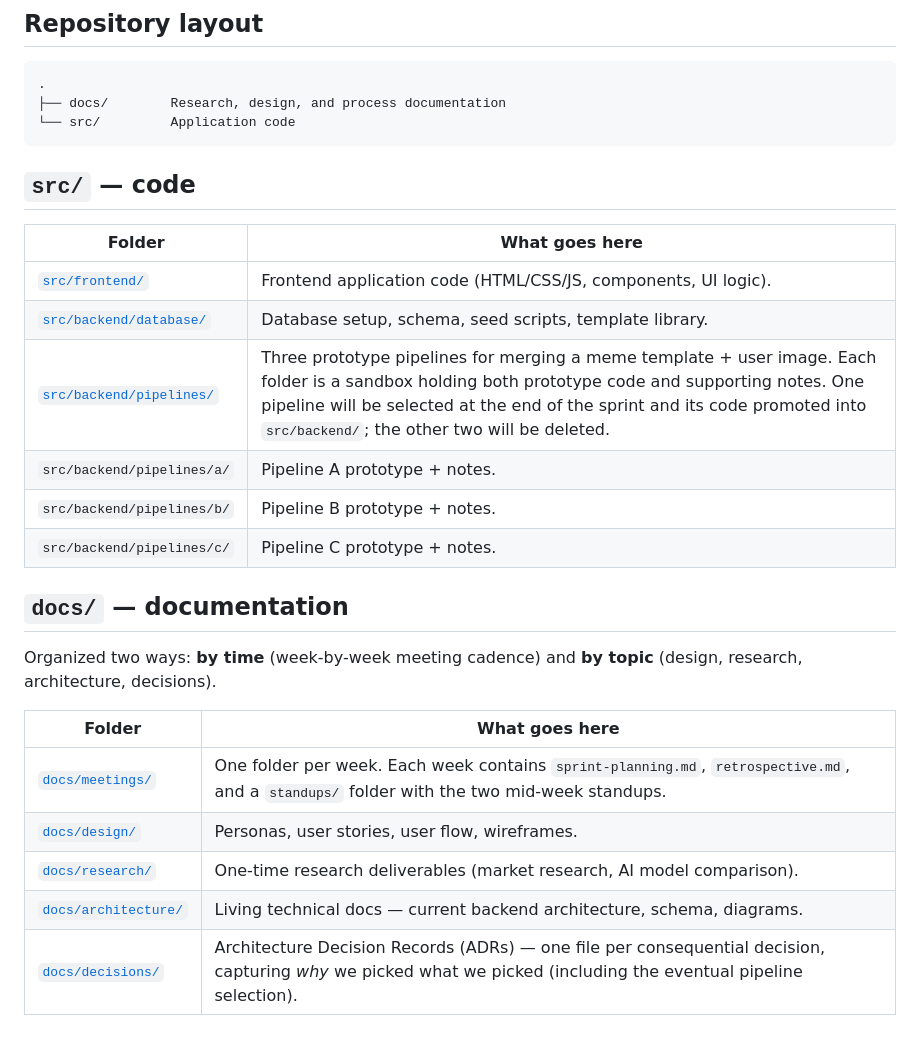
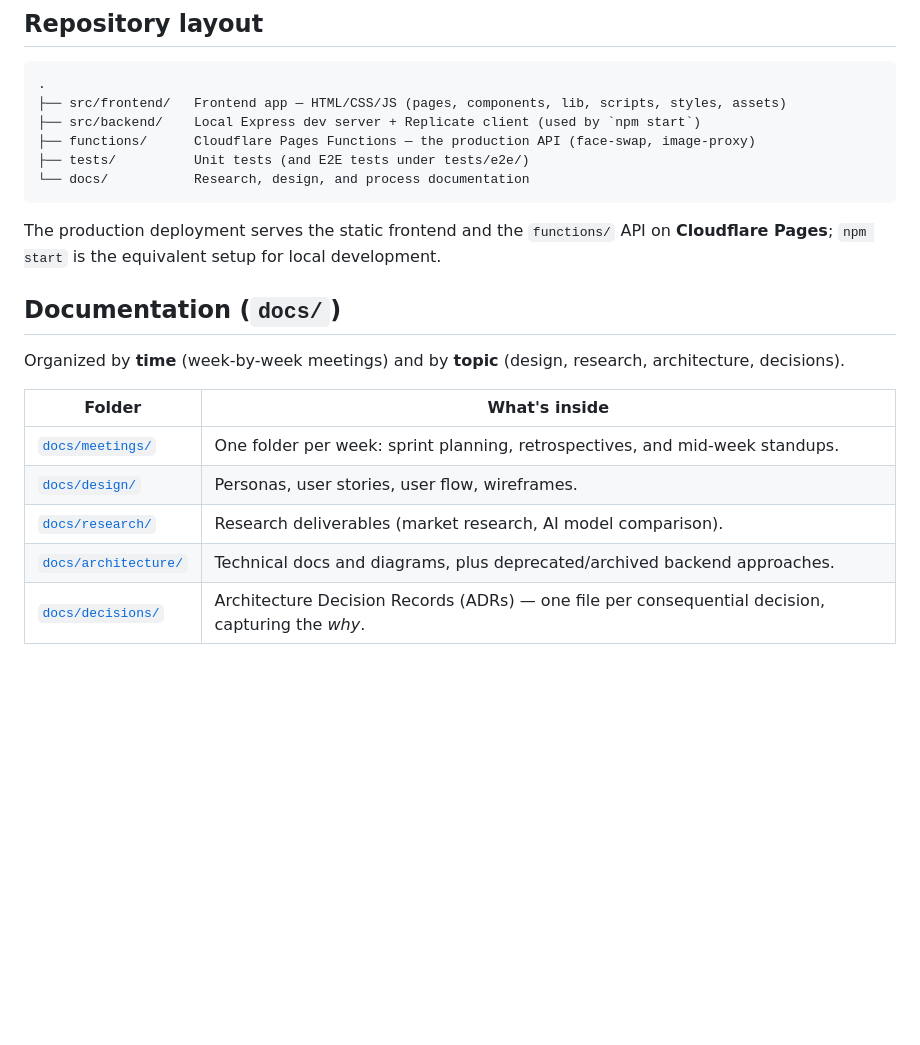
Before and after one commit to cse110-sp26-group19/Final_Project, a Markdown page: README.md, the part around one of its changes. GitHub-like rendering; blank space fills up the shorter version.

````diff
--- a/README.md
+++ b/README.md
@@ -19,29 +72,23 @@ An 11-person meme generator project. This README is the entry point — use it t
 
 ```
 .
-├── docs/        Research, design, and process documentation
-└── src/         Application code
+├── src/frontend/   Frontend app — HTML/CSS/JS (pages, components, lib, scripts, styles, assets)
+├── src/backend/    Local Express dev server + Replicate client (used by `npm start`)
+├── functions/      Cloudflare Pages Functions — the production API (face-swap, image-proxy)
+├── tests/          Unit tests (and E2E tests under tests/e2e/)
+└── docs/           Research, design, and process documentation
 ```
 
-## `src/` — code
+The production deployment serves the static frontend and the `functions/` API on **Cloudflare Pages**; `npm start` is the equivalent setup for local development.
 
-| Folder                                             | What goes here                                                                                                                                                                                                                                                                  |
-| -------------------------------------------------- | ------------------------------------------------------------------------------------------------------------------------------------------------------------------------------------------------------------------------------------------------------------------------------- |
-| [`src/frontend/`](src/frontend/)                   | Frontend application code (HTML/CSS/JS, components, UI logic).                                                                                                                                                                                                                  |
-| [`src/backend/database/`](src/backend/database/)   | Database setup, schema, seed scripts, template library.                                                                                                                                                                                                                         |
-| [`src/backend/pipelines/`](src/backend/pipelines/) | Three prototype pipelines for merging a meme template + user image. Each folder is a sandbox holding both prototype code and supporting notes. One pipeline will be selected at the end of the sprint and its code promoted into `src/backend/`; the other two will be deleted. |
-| `src/backend/pipelines/a/`                         | Pipeline A prototype + notes.                                                                                                                                                                                                                                                   |
-| `src/backend/pipelines/b/`                         | Pipeline B prototype + notes.                                                                                                                                                                                                                                                   |
-| `src/backend/pipelines/c/`                         | Pipeline C prototype + notes.                                                                                                                                                                                                                                                   |
+## Documentation (`docs/`)
 
-## `docs/` — documentation
+Organized by **time** (week-by-week meetings) and by **topic** (design, research, architecture, decisions).
 
-Organized two ways: **by time** (week-by-week meeting cadence) and **by topic** (design, research, architecture, decisions).
-
-| Folder                                     | What goes here                                                                                                                                                    |
-| ------------------------------------------ | ----------------------------------------------------------------------------------------------------------------------------------------------------------------- |
-| [`docs/meetings/`](docs/meetings/)         | One folder per week. Each week contains `sprint-planning.md`, `retrospective.md`, and a `standups/` folder with the two mid-week standups.                        |
-| [`docs/design/`](docs/design/)             | Personas, user stories, user flow, wireframes.                                                                                                                    |
-| [`docs/research/`](docs/research/)         | One-time research deliverables (market research, AI model comparison).                                                                                            |
-| [`docs/architecture/`](docs/architecture/) | Living technical docs — current backend architecture, schema, diagrams.                                                                                           |
-| [`docs/decisions/`](docs/decisions/)       | Architecture Decision Records (ADRs) — one file per consequential decision, capturing _why_ we picked what we picked (including the eventual pipeline selection). |
+| Folder                                     | What's inside                                                                                    |
+| ------------------------------------------ | ------------------------------------------------------------------------------------------------ |
+| [`docs/meetings/`](docs/meetings/)         | One folder per week: sprint planning, retrospectives, and mid-week standups.                     |
+| [`docs/design/`](docs/design/)             | Personas, user stories, user flow, wireframes.                                                   |
+| [`docs/research/`](docs/research/)         | Research deliverables (market research, AI model comparison).                                    |
+| [`docs/architecture/`](docs/architecture/) | Technical docs and diagrams, plus deprecated/archived backend approaches.                        |
+| [`docs/decisions/`](docs/decisions/)       | Architecture Decision Records (ADRs) — one file per consequential decision, capturing the _why_. |
````
Also changed, not shown: other parts of README.md (+58 -5 lines).
